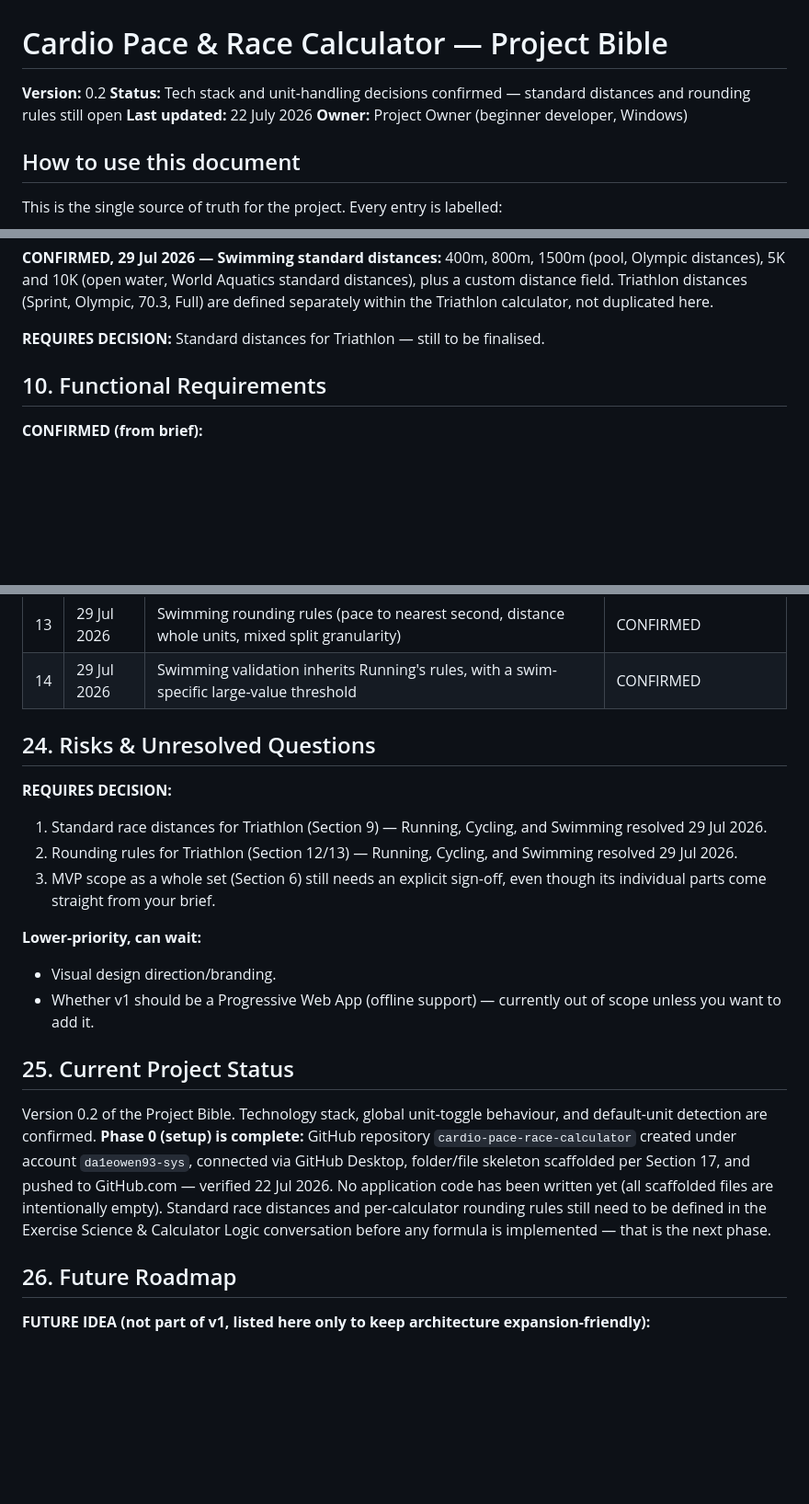
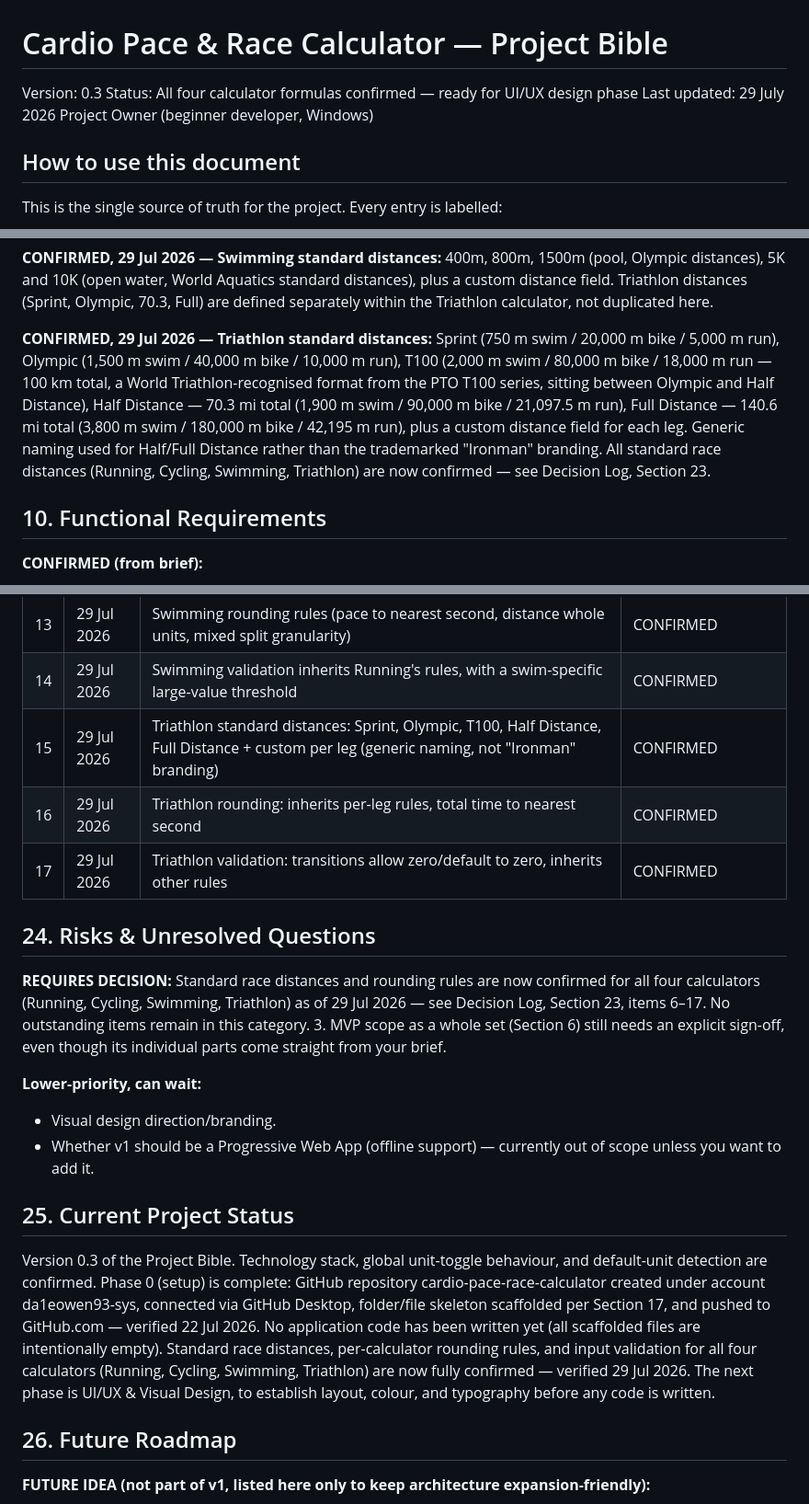
Before and after one commit to daleowen93-sys/cardio-pace-race-calculator, a Markdown page: PROJECT_BIBLE.md, 3 parts joined by grey strips. Shown at 92% size. GitHub-like rendering; blank space fills up the shorter version.

```diff
--- a/PROJECT_BIBLE.md
+++ b/PROJECT_BIBLE.md
@@ -1,9 +1,9 @@
 # Cardio Pace & Race Calculator — Project Bible
 
-**Version:** 0.2
-**Status:** Tech stack and unit-handling decisions confirmed — standard distances and rounding rules still open
-**Last updated:** 22 July 2026
-**Owner:** Project Owner (beginner developer, Windows)
+Version: 0.3
+Status: All four calculator formulas confirmed — ready for UI/UX design phase
+Last updated: 29 July 2026
+Project Owner (beginner developer, Windows)
 
 ## How to use this document
 This is the single source of truth for the project. Every entry is labelled:
@@ -92,7 +92,7 @@ Keep this file updated as decisions are confirmed. Paste it into this Project's
 
 **CONFIRMED, 29 Jul 2026 — Swimming standard distances:** 400m, 800m, 1500m (pool, Olympic distances), 5K and 10K (open water, World Aquatics standard distances), plus a custom distance field. Triathlon distances (Sprint, Olympic, 70.3, Full) are defined separately within the Triathlon calculator, not duplicated here.
 
-**REQUIRES DECISION:** Standard distances for Triathlon — still to be finalised.
+**CONFIRMED, 29 Jul 2026 — Triathlon standard distances:** Sprint (750 m swim / 20,000 m bike / 5,000 m run), Olympic (1,500 m swim / 40,000 m bike / 10,000 m run), T100 (2,000 m swim / 80,000 m bike / 18,000 m run — 100 km total, a World Triathlon-recognised format from the PTO T100 series, sitting between Olympic and Half Distance), Half Distance — 70.3 mi total (1,900 m swim / 90,000 m bike / 21,097.5 m run), Full Distance — 140.6 mi total (3,800 m swim / 180,000 m bike / 42,195 m run), plus a custom distance field for each leg. Generic naming used for Half/Full Distance rather than the trademarked "Ironman" branding. All standard race distances (Running, Cycling, Swimming, Triathlon) are now confirmed — see Decision Log, Section 23.
 
 ## 10. Functional Requirements
 **CONFIRMED (from brief):**
@@ -293,11 +295,13 @@ Everything else (layout, visual style, colour, typography) is still open and wil
 | 12 | 29 Jul 2026 | Swimming standard distances: 400m, 800m, 1500m, 5K, 10K + custom (triathlon distances kept separate) | CONFIRMED |
 | 13 | 29 Jul 2026 | Swimming rounding rules (pace to nearest second, distance whole units, mixed split granularity) | CONFIRMED |
 | 14 | 29 Jul 2026 | Swimming validation inherits Running's rules, with a swim-specific large-value threshold | CONFIRMED |
+| 15 | 29 Jul 2026 | Triathlon standard distances: Sprint, Olympic, T100, Half Distance, Full Distance + custom per leg (generic naming, not "Ironman" branding) | CONFIRMED |
+| 16 | 29 Jul 2026 | Triathlon rounding: inherits per-leg rules, total time to nearest second | CONFIRMED |
+| 17 | 29 Jul 2026 | Triathlon validation: transitions allow zero/default to zero, inherits other rules | CONFIRMED |
 
 ## 24. Risks & Unresolved Questions
 **REQUIRES DECISION:**
-1. Standard race distances for Triathlon (Section 9) — Running, Cycling, and Swimming resolved 29 Jul 2026.
-2. Rounding rules for Triathlon (Section 12/13) — Running, Cycling, and Swimming resolved 29 Jul 2026.
+Standard race distances and rounding rules are now confirmed for all four calculators (Running, Cycling, Swimming, Triathlon) as of 29 Jul 2026 — see Decision Log, Section 23, items 6–17. No outstanding items remain in this category.
 3. MVP scope as a whole set (Section 6) still needs an explicit sign-off, even though its individual parts come straight from your brief.
 
 **Lower-priority, can wait:**
@@ -305,7 +309,7 @@ Everything else (layout, visual style, colour, typography) is still open and wil
 - Whether v1 should be a Progressive Web App (offline support) — currently out of scope unless you want to add it.
 
 ## 25. Current Project Status
-Version 0.2 of the Project Bible. Technology stack, global unit-toggle behaviour, and default-unit detection are confirmed. **Phase 0 (setup) is complete:** GitHub repository `cardio-pace-race-calculator` created under account `da1eowen93-sys`, connected via GitHub Desktop, folder/file skeleton scaffolded per Section 17, and pushed to GitHub.com — verified 22 Jul 2026. No application code has been written yet (all scaffolded files are intentionally empty). Standard race distances and per-calculator rounding rules still need to be defined in the Exercise Science & Calculator Logic conversation before any formula is implemented — that is the next phase.
+Version 0.3 of the Project Bible. Technology stack, global unit-toggle behaviour, and default-unit detection are confirmed. Phase 0 (setup) is complete: GitHub repository cardio-pace-race-calculator created under account da1eowen93-sys, connected via GitHub Desktop, folder/file skeleton scaffolded per Section 17, and pushed to GitHub.com — verified 22 Jul 2026. No application code has been written yet (all scaffolded files are intentionally empty). Standard race distances, per-calculator rounding rules, and input validation for all four calculators (Running, Cycling, Swimming, Triathlon) are now fully confirmed — verified 29 Jul 2026. The next phase is UI/UX & Visual Design, to establish layout, colour, and typography before any code is written.
 
 ## 26. Future Roadmap
 **FUTURE IDEA (not part of v1, listed here only to keep architecture expansion-friendly):**
```
Also changed, not shown: other parts of PROJECT_BIBLE.md (+3 -1 lines).
